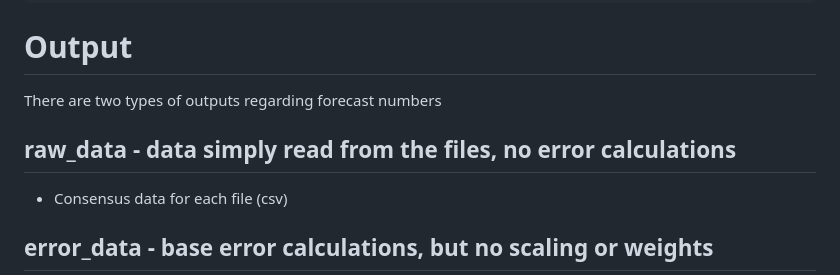
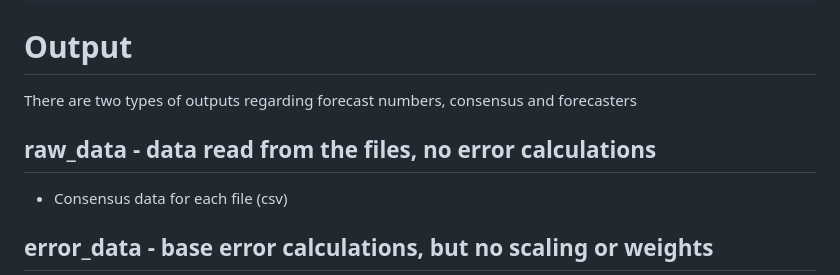
Before and after one commit to twhite1031/FCST_GAME, a Markdown page: README.md, the part around the change printed below. Rendered like a GitHub page.

````diff
--- a/README.md
+++ b/README.md
@@ -53,9 +53,9 @@ Then simply use python:
 python synopticgame.py
 ```
 # Output
-There are two types of outputs regarding forecast numbers
+There are two types of outputs regarding forecast numbers, consensus and forecasters
 
-## raw_data - data simply read from the files, no error calculations
+## raw_data - data read from the files, no error calculations
 - Consensus data for each file (csv)
 ## error_data - base error calculations, but no scaling or weights
 - Consensus raw error for each file (csv)
````
Also changed, not shown: other parts of README.md (+3 -3 lines).
